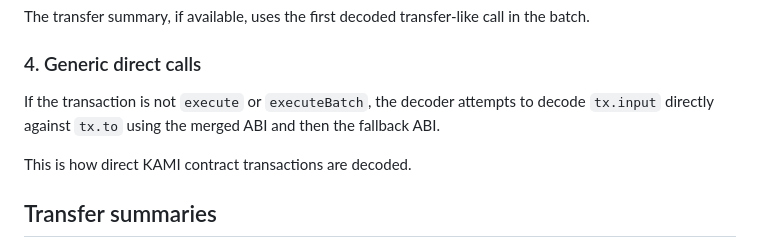
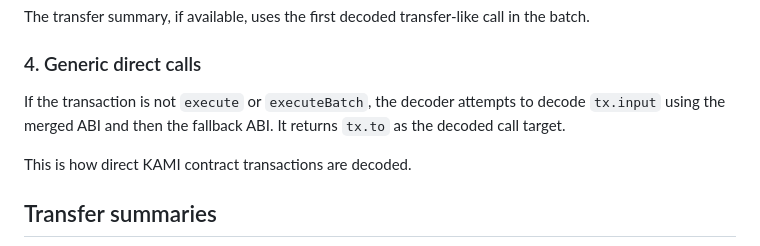
Before and after one commit to paul-stinchcombe/decode.4337, a Markdown page: docs/DECODING-PIPELINE.md, the part around the change. Rendered like a GitHub page.

```diff
--- a/docs/DECODING-PIPELINE.md
+++ b/docs/DECODING-PIPELINE.md
@@ -87,8 +87,8 @@ the batch.
 ### 4. Generic direct calls
 
 If the transaction is not `execute` or `executeBatch`, the decoder attempts to
-decode `tx.input` directly against `tx.to` using the merged ABI and then the
-fallback ABI.
+decode `tx.input` using the merged ABI and then the fallback ABI. It returns
+`tx.to` as the decoded call target.
 
 This is how direct KAMI contract transactions are decoded.
 
```
Also changed, not shown: README.md (+3 -3 lines).
